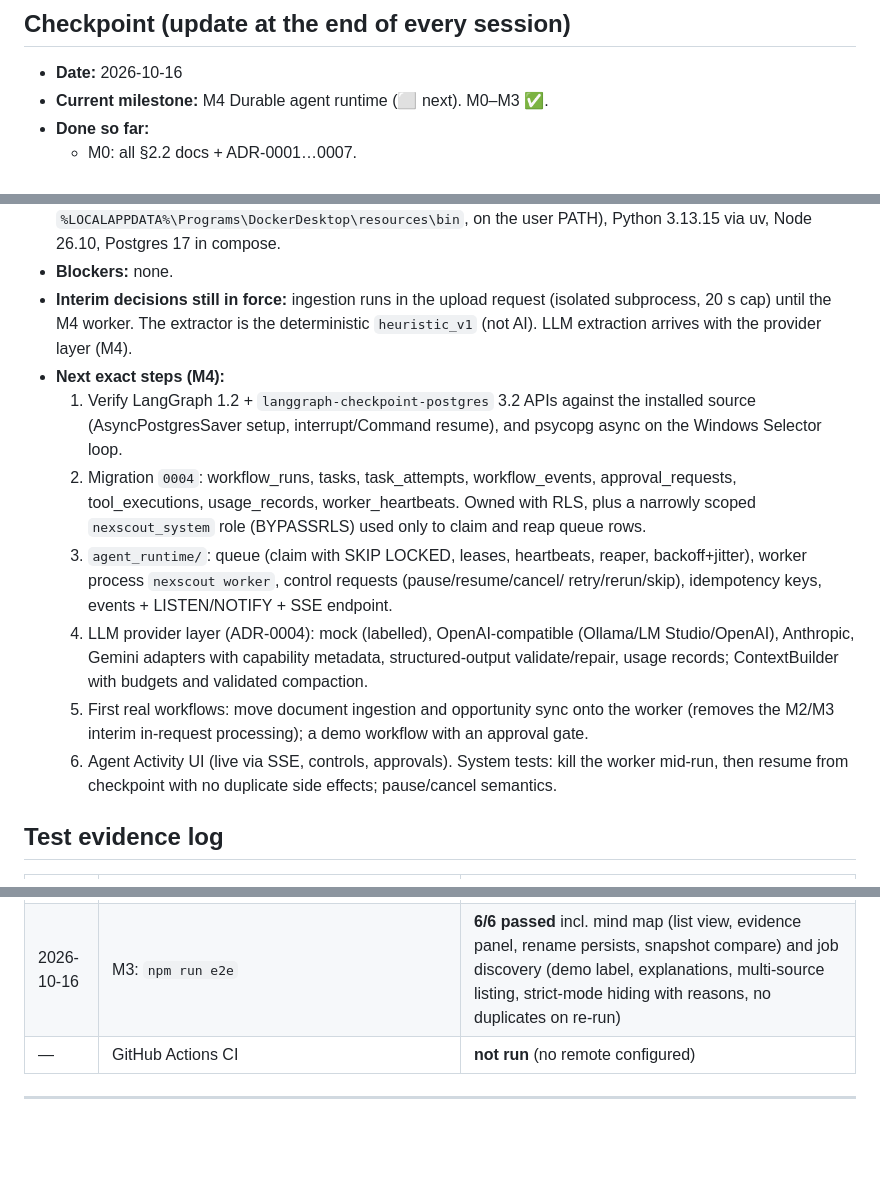
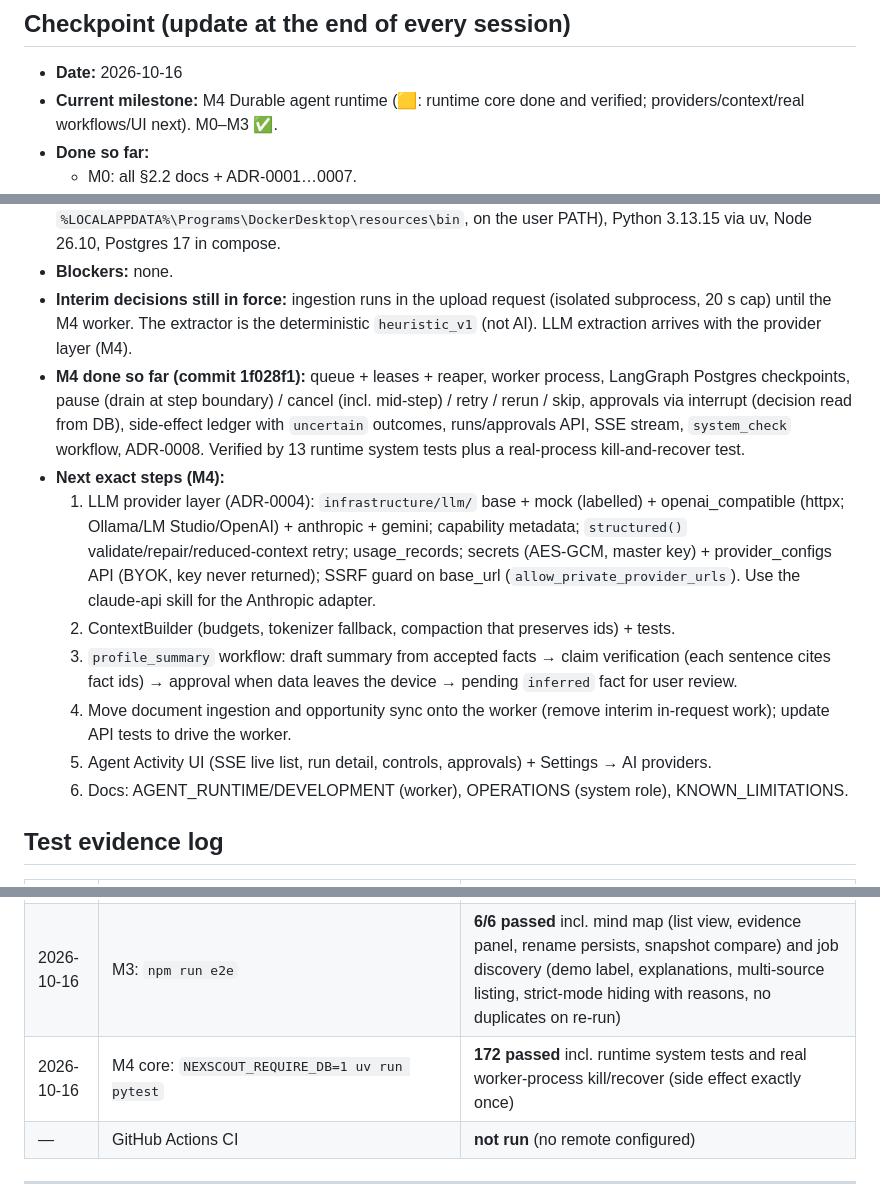
Before and after one commit to AvishakeAdhikary/NexScout, a Markdown page: docs/ROADMAP.md, 3 parts joined by grey strips. Drawn GitHub-style; blank space fills up the shorter version.

Commit message:
Roadmap checkpoint: M4 runtime core verified; next steps
Co-Authored-By: Claude Opus 5.5 <noreply@anthropic.com>

```diff
--- a/docs/ROADMAP.md
+++ b/docs/ROADMAP.md
@@ -4,7 +4,7 @@ Status legend: ⬜ not started · 🟨 in progress · ✅ done (tests executed a
 
 ## Checkpoint (update at the end of every session)
 - **Date:** 2026-10-16
-- **Current milestone:** M4 Durable agent runtime (⬜ next). M0–M3 ✅.
+- **Current milestone:** M4 Durable agent runtime (🟨: runtime core done and verified; providers/context/real workflows/UI next). M0–M3 ✅.
 - **Done so far:**
   - M0: all §2.2 docs + ADR-0001…0007.
   - M1: auth (argon2id, hashed opaque sessions, CSRF, DB rate limiting), cases with optimistic
@@ -38,23 +38,25 @@ Status legend: ⬜ not started · 🟨 in progress · ✅ done (tests executed a
 - **Interim decisions still in force:** ingestion runs in the upload request (isolated subprocess,
   20 s cap) until the M4 worker. The extractor is the deterministic `heuristic_v1` (not AI). LLM
   extraction arrives with the provider layer (M4).
+- **M4 done so far (commit 1f028f1):** queue + leases + reaper, worker process, LangGraph
+  Postgres checkpoints, pause (drain at step boundary) / cancel (incl. mid-step) / retry /
+  rerun / skip, approvals via interrupt (decision read from DB), side-effect ledger with
+  `uncertain` outcomes, runs/approvals API, SSE stream, `system_check` workflow, ADR-0008.
+  Verified by 13 runtime system tests plus a real-process kill-and-recover test.
 - **Next exact steps (M4):**
-  1. Verify LangGraph 1.2 + `langgraph-checkpoint-postgres` 3.2 APIs against the installed source
-     (AsyncPostgresSaver setup, interrupt/Command resume), and psycopg async on the Windows
-     Selector loop.
-  2. Migration `0004`: workflow_runs, tasks, task_attempts, workflow_events, approval_requests,
-     tool_executions, usage_records, worker_heartbeats. Owned with RLS, plus a narrowly scoped
-     `nexscout_system` role (BYPASSRLS) used only to claim and reap queue rows.
-  3. `agent_runtime/`: queue (claim with SKIP LOCKED, leases, heartbeats, reaper,
-     backoff+jitter), worker process `nexscout worker`, control requests (pause/resume/cancel/
-     retry/rerun/skip), idempotency keys, events + LISTEN/NOTIFY + SSE endpoint.
-  4. LLM provider layer (ADR-0004): mock (labelled), OpenAI-compatible (Ollama/LM Studio/OpenAI),
-     Anthropic, Gemini adapters with capability metadata, structured-output validate/repair,
-     usage records; ContextBuilder with budgets and validated compaction.
-  5. First real workflows: move document ingestion and opportunity sync onto the worker
-     (removes the M2/M3 interim in-request processing); a demo workflow with an approval gate.
-  6. Agent Activity UI (live via SSE, controls, approvals). System tests: kill the worker
-     mid-run, then resume from checkpoint with no duplicate side effects; pause/cancel semantics.
+  1. LLM provider layer (ADR-0004): `infrastructure/llm/` base + mock (labelled) +
+     openai_compatible (httpx; Ollama/LM Studio/OpenAI) + anthropic + gemini; capability
+     metadata; `structured()` validate/repair/reduced-context retry; usage_records; secrets
+     (AES-GCM, master key) + provider_configs API (BYOK, key never returned); SSRF guard on
+     base_url (`allow_private_provider_urls`). Use the claude-api skill for the Anthropic adapter.
+  2. ContextBuilder (budgets, tokenizer fallback, compaction that preserves ids) + tests.
+  3. `profile_summary` workflow: draft summary from accepted facts → claim verification
+     (each sentence cites fact ids) → approval when data leaves the device → pending
+     `inferred` fact for user review.
+  4. Move document ingestion and opportunity sync onto the worker (remove interim in-request
+     work); update API tests to drive the worker.
+  5. Agent Activity UI (SSE live list, run detail, controls, approvals) + Settings → AI providers.
+  6. Docs: AGENT_RUNTIME/DEVELOPMENT (worker), OPERATIONS (system role), KNOWN_LIMITATIONS.
 
 ## Test evidence log
 | Date | Command | Result |
@@ -69,6 +71,7 @@ Status legend: ⬜ not started · 🟨 in progress · ✅ done (tests executed a
 | 2026-10-16 | M3: `NEXSCOUT_REQUIRE_DB=1 uv run pytest` | **158 passed** (incl. concurrent two-user sync, IDOR sweep over 40 ID routes) |
 | 2026-10-16 | M3: web tsc, eslint, vitest 12/12, `next build` | passed |
 | 2026-10-16 | M3: `npm run e2e` | **6/6 passed** incl. mind map (list view, evidence panel, rename persists, snapshot compare) and job discovery (demo label, explanations, multi-source listing, strict-mode hiding with reasons, no duplicates on re-run) |
+| 2026-10-16 | M4 core: `NEXSCOUT_REQUIRE_DB=1 uv run pytest` | **172 passed** incl. runtime system tests and real worker-process kill/recover (side effect exactly once) |
 | — | GitHub Actions CI | **not run** (no remote configured) |
 
 ---
```
